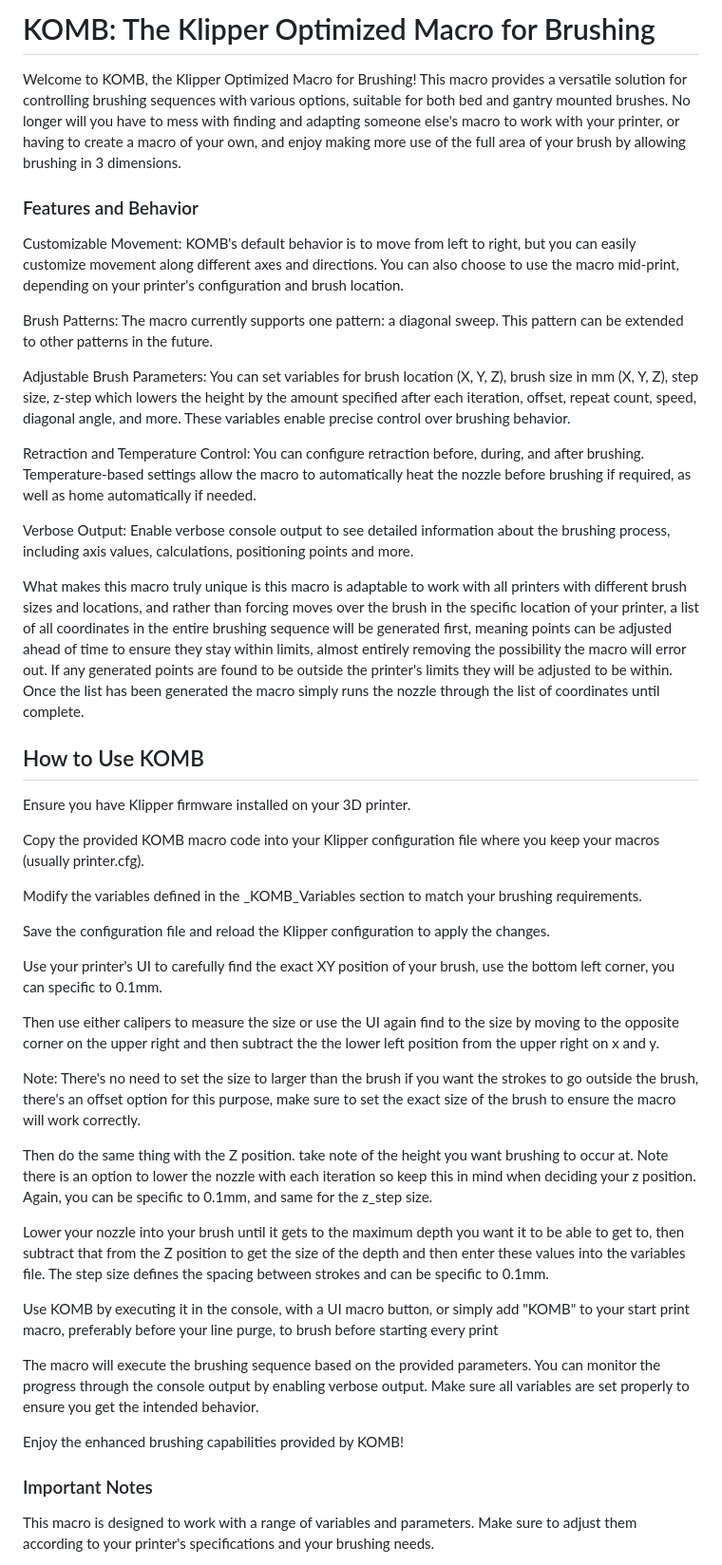
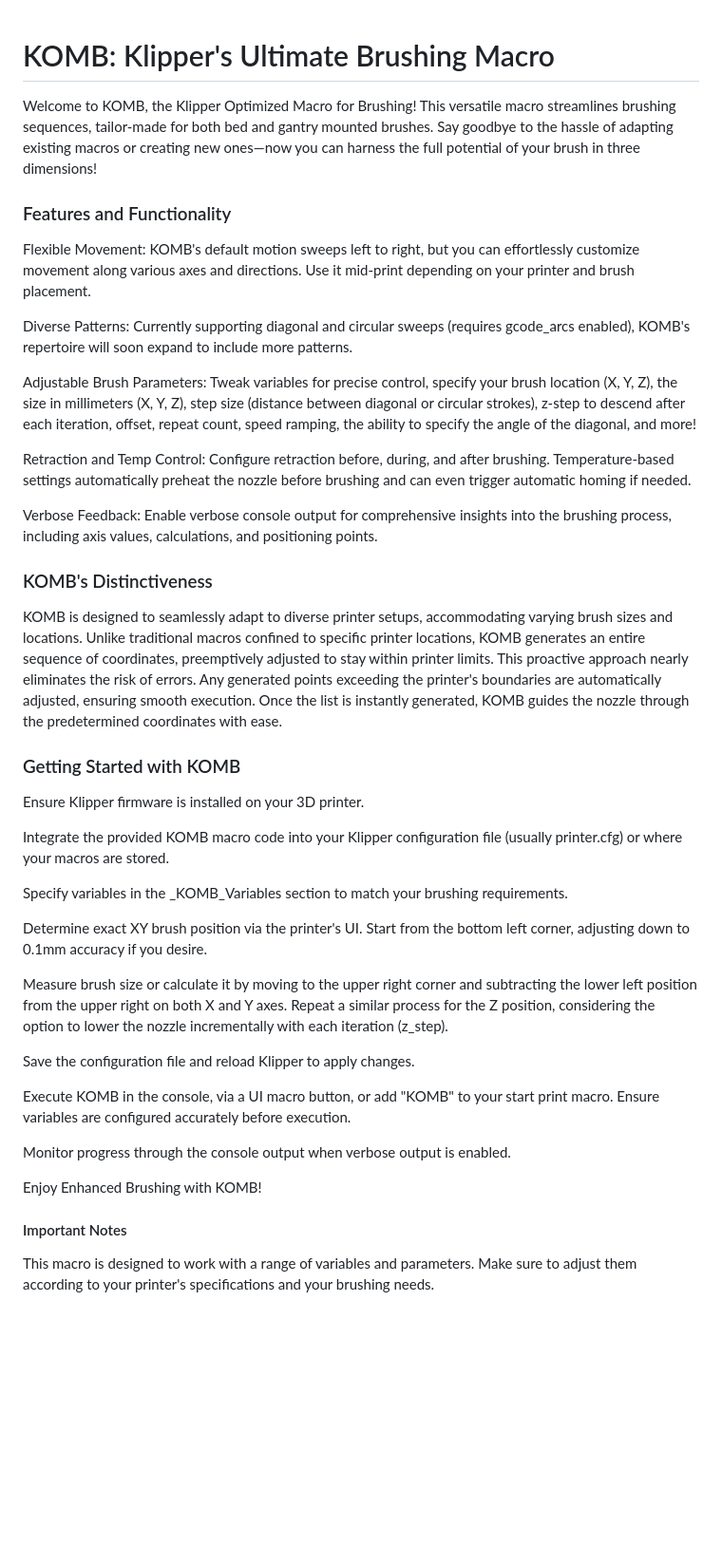
Before and after one commit to TmRxJD/KOMB, a Markdown page: README.md, the part around the change. Shown at 95% size. Drawn GitHub-style; blank space fills up the shorter version.

```diff
--- a/README.md
+++ b/README.md
@@ -1,48 +1,46 @@
-<h1>KOMB: The Klipper Optimized Macro for Brushing</h1>
 
-Welcome to KOMB, the Klipper Optimized Macro for Brushing! This macro provides a versatile solution for controlling brushing sequences with various options, suitable for both bed and gantry mounted brushes. No longer will you have to mess with finding and adapting someone else's macro to work with your printer, or having to create a macro of your own, and enjoy making more use of the full area of your brush by allowing brushing in 3 dimensions.
+<h1>KOMB: Klipper's Ultimate Brushing Macro</h1>
 
-<h3>Features and Behavior</h3>
+Welcome to KOMB, the Klipper Optimized Macro for Brushing! This versatile macro streamlines brushing sequences, tailor-made for both bed and gantry mounted brushes. Say goodbye to the hassle of adapting existing macros or creating new ones—now you can harness the full potential of your brush in three dimensions!
 
-Customizable Movement: KOMB's default behavior is to move from left to right, but you can easily customize movement along different axes and directions. You can also choose to use the macro mid-print, depending on your printer's configuration and brush location.
+<h3>Features and Functionality</h3>
 
-Brush Patterns: The macro currently supports one pattern: a diagonal sweep. This pattern can be extended to other patterns in the future.
+Flexible Movement: KOMB's default motion sweeps left to right, but you can effortlessly customize movement along various axes and directions. Use it mid-print depending on your printer and brush placement.
 
-Adjustable Brush Parameters: You can set variables for brush location (X, Y, Z), brush size in mm (X, Y, Z), step size, z-step which lowers the height by the amount specified after each iteration, offset, repeat count, speed, diagonal angle, and more. These variables enable precise control over brushing behavior.
+Diverse Patterns: Currently supporting diagonal and circular sweeps (requires gcode_arcs enabled), KOMB's repertoire will soon expand to include more patterns.
 
-Retraction and Temperature Control: You can configure retraction before, during, and after brushing. Temperature-based settings allow the macro to automatically heat the nozzle before brushing if required, as well as home automatically if needed.
+Adjustable Brush Parameters: Tweak variables for precise control, specify your brush location (X, Y, Z), the size in millimeters (X, Y, Z), step size (distance between diagonal or circular strokes), z-step to descend after each iteration, offset, repeat count, speed ramping, the ability to specify the angle of the diagonal, and more!
 
-Verbose Output: Enable verbose console output to see detailed information about the brushing process, including axis values, calculations, positioning points and more.
+Retraction and Temp Control: Configure retraction before, during, and after brushing. Temperature-based settings automatically preheat the nozzle before brushing and can even trigger automatic homing if needed.
 
-What makes this macro truly unique is this macro is adaptable to work with all printers with different brush sizes and locations, and rather than forcing moves over the brush in the specific location of your printer, a list of all coordinates in the entire brushing sequence will be generated first, meaning points can be adjusted ahead of time to ensure they stay within limits, almost entirely removing the possibility the macro will error out. If any generated points are found to be outside the printer's limits they will be adjusted to be within. Once the list has been generated the macro simply runs the nozzle through the list of coordinates until complete.
+Verbose Feedback: Enable verbose console output for comprehensive insights into the brushing process, including axis values, calculations, and positioning points.
 
-<h2>How to Use KOMB</h2>
+<h3>KOMB's Distinctiveness</h3>
 
-Ensure you have Klipper firmware installed on your 3D printer.
+KOMB is designed to seamlessly adapt to diverse printer setups, accommodating varying brush sizes and locations. Unlike traditional macros confined to specific printer locations, KOMB generates an entire sequence of coordinates, preemptively adjusted to stay within printer limits. This proactive approach nearly eliminates the risk of errors. Any generated points exceeding the printer's boundaries are automatically adjusted, ensuring smooth execution. Once the list is instantly generated, KOMB guides the nozzle through the predetermined coordinates with ease.
 
-Copy the provided KOMB macro code into your Klipper configuration file where you keep your macros (usually printer.cfg).
+<h3>Getting Started with KOMB</h3>
 
-Modify the variables defined in the _KOMB_Variables section to match your brushing requirements.
+Ensure Klipper firmware is installed on your 3D printer.
 
-Save the configuration file and reload the Klipper configuration to apply the changes.
+Integrate the provided KOMB macro code into your Klipper configuration file (usually printer.cfg) or where your macros are stored.
 
-Use your printer's UI to carefully find the exact XY position of your brush, use the bottom left corner, you can specific to 0.1mm.
+Specify variables in the _KOMB_Variables section to match your brushing requirements.
 
-Then use either calipers to measure the size or use the UI again find to the size by moving to the opposite corner on the upper right and then subtract the the lower left position from the upper right on x and y.
+Determine exact XY brush position via the printer's UI. Start from the bottom left corner, adjusting down to 0.1mm accuracy if you desire.
 
-Note: There's no need to set the size to larger than the brush if you want the strokes to go outside the brush, there's an offset option for this purpose, make sure to set the exact size of the brush to ensure the macro will work correctly.
+Measure brush size or calculate it by moving to the upper right corner and subtracting the lower left position from the upper right on both X and Y axes.
+Repeat a similar process for the Z position, considering the option to lower the nozzle incrementally with each iteration (z_step).
 
-Then do the same thing with the Z position. take note of the height you want brushing to occur at. Note there is an option to lower the nozzle with each iteration so keep this in mind when deciding your z position. Again, you can be specific to 0.1mm, and same for the z_step size.
+Save the configuration file and reload Klipper to apply changes.
 
-Lower your nozzle into your brush until it gets to the maximum depth you want it to be able to get to, then subtract that from the Z position to get the size of the depth and then enter these values into the variables file. The step size defines the spacing between strokes and can be specific to 0.1mm.
+Execute KOMB in the console, via a UI macro button, or add "KOMB" to your start print macro. Ensure variables are configured accurately before execution.
 
-Use KOMB by executing it in the console, with a UI macro button, or simply add "KOMB" to your start print macro, preferably before your line purge, to brush before starting every print
+Monitor progress through the console output when verbose output is enabled.
 
-The macro will execute the brushing sequence based on the provided parameters. You can monitor the progress through the console output by enabling verbose output. Make sure all variables are set properly to ensure you get the intended behavior.
+Enjoy Enhanced Brushing with KOMB!
 
-Enjoy the enhanced brushing capabilities provided by KOMB!
-
-<h3>Important Notes</h3>
+<h4>Important Notes</h4>
 
 This macro is designed to work with a range of variables and parameters. Make sure to adjust them according to your printer's specifications and your brushing needs.
 
```
